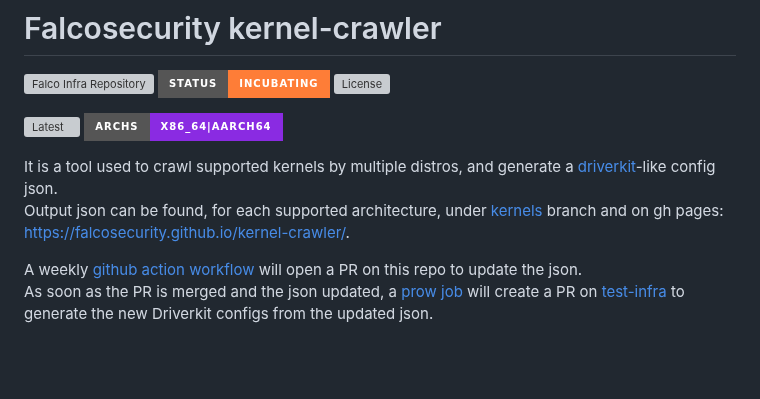
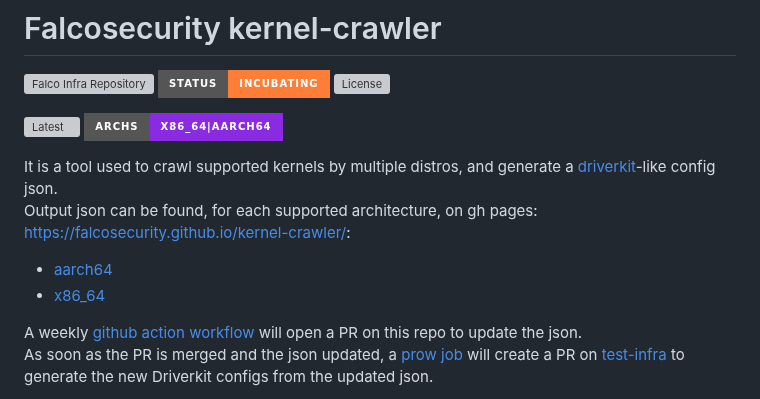
Before and after one commit to falcosecurity/kernel-crawler, a Markdown page: README.md, the part around the change. Rendered like a GitHub page; badges without logos; blank space fills up the shorter version; grey boxes are pictures that could not be loaded.

Commit message:
chore: updated readme.
Signed-off-by: Federico Di Pierro <nierro92@gmail.com>

```diff
--- a/README.md
+++ b/README.md
@@ -6,7 +6,9 @@
 ![Architectures](https://img.shields.io/badge/ARCHS-x86__64%7Caarch64-blueviolet?style=for-the-badge)
 
 It is a tool used to crawl supported kernels by multiple distros, and generate a [driverkit](https://github.com/falcosecurity/driverkit)-like config json.
-Output json can be found, for each supported architecture, under [kernels](https://github.com/falcosecurity/kernel-crawler/tree/kernels) branch and on gh pages: https://falcosecurity.github.io/kernel-crawler/.
+Output json can be found, for each supported architecture, on gh pages: https://falcosecurity.github.io/kernel-crawler/:
+* [aarch64](https://falcosecurity.github.io/kernel-crawler/aarch64/list.json)
+* [x86_64](https://falcosecurity.github.io/kernel-crawler/x86_64/list.json)
 
 A weekly [github action workflow](https://github.com/falcosecurity/kernel-crawler/actions/workflows/update-kernels.yml) will open a PR on this repo to update the json.
 As soon as the PR is merged and the json updated, a [prow job](https://github.com/falcosecurity/test-infra/blob/master/config/jobs/update-dbg/update-dbg.yaml) will create a PR on [test-infra](https://github.com/falcosecurity/test-infra) to generate the new Driverkit configs from the updated json.
```
